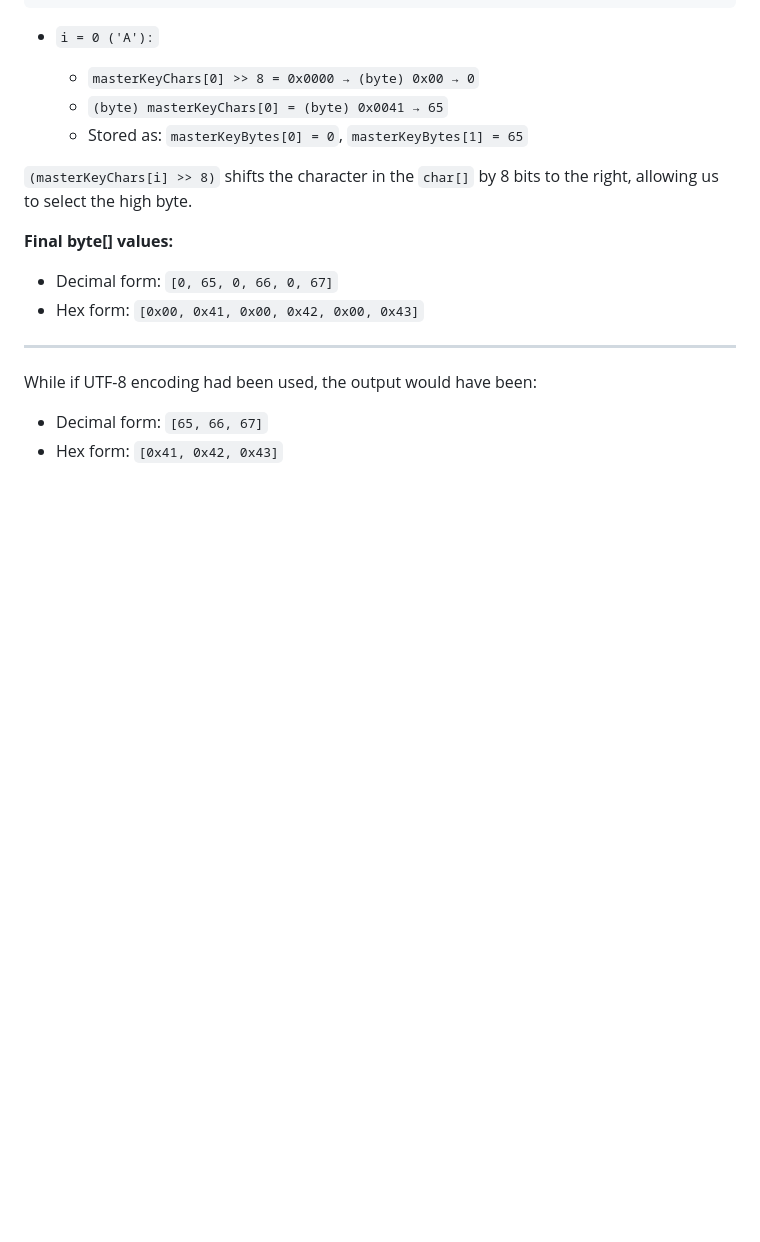
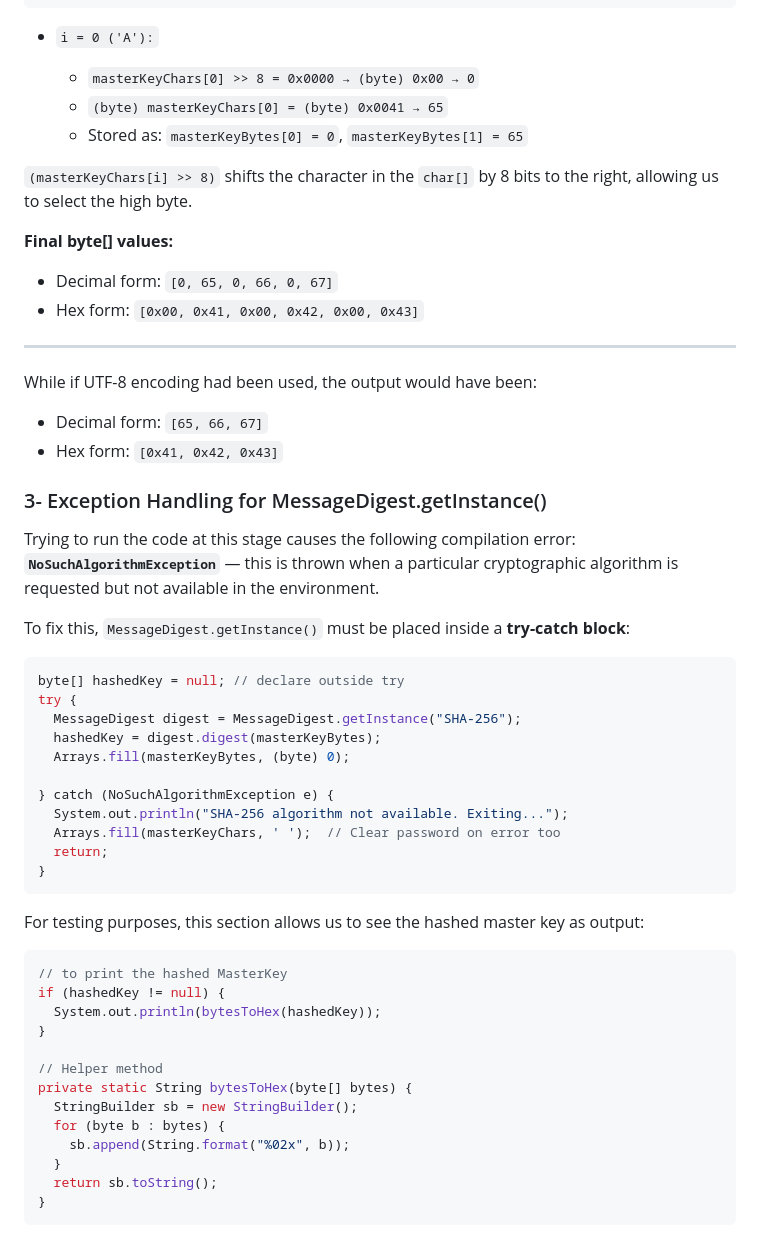
Before and after one commit to Othmaneelmo/PasswordManager, a Markdown page: documentation.md, the part around the change. Rendered like a GitHub page; blank space fills up the shorter version.

`````diff
--- a/documentation.md
+++ b/documentation.md
@@ -149,3 +149,42 @@ While if UTF-8 encoding had been used, the output would have been:
 
 * Decimal form: `[65, 66, 67]`
 * Hex form: `[0x41, 0x42, 0x43]`
+
+### 3- Exception Handling for MessageDigest.getInstance()
+
+Trying to run the code at this stage causes the following compilation error:
+**`NoSuchAlgorithmException`** — this is thrown when a particular cryptographic algorithm is requested but not available in the environment.
+
+To fix this, `MessageDigest.getInstance()` must be placed inside a **try-catch block**:
+
+```java
+byte[] hashedKey = null; // declare outside try
+try {
+  MessageDigest digest = MessageDigest.getInstance("SHA-256");
+  hashedKey = digest.digest(masterKeyBytes);
+  Arrays.fill(masterKeyBytes, (byte) 0);
+
+} catch (NoSuchAlgorithmException e) {
+  System.out.println("SHA-256 algorithm not available. Exiting...");
+  Arrays.fill(masterKeyChars, ' ');  // Clear password on error too
+  return;
+}
+````
+
+For testing purposes, this section allows us to see the hashed master key as output:
+
+```java
+// to print the hashed MasterKey
+if (hashedKey != null) {
+  System.out.println(bytesToHex(hashedKey));
+}
+
+// Helper method
+private static String bytesToHex(byte[] bytes) {
+  StringBuilder sb = new StringBuilder();
+  for (byte b : bytes) {
+    sb.append(String.format("%02x", b));
+  }
+  return sb.toString();
+}
+```
`````
